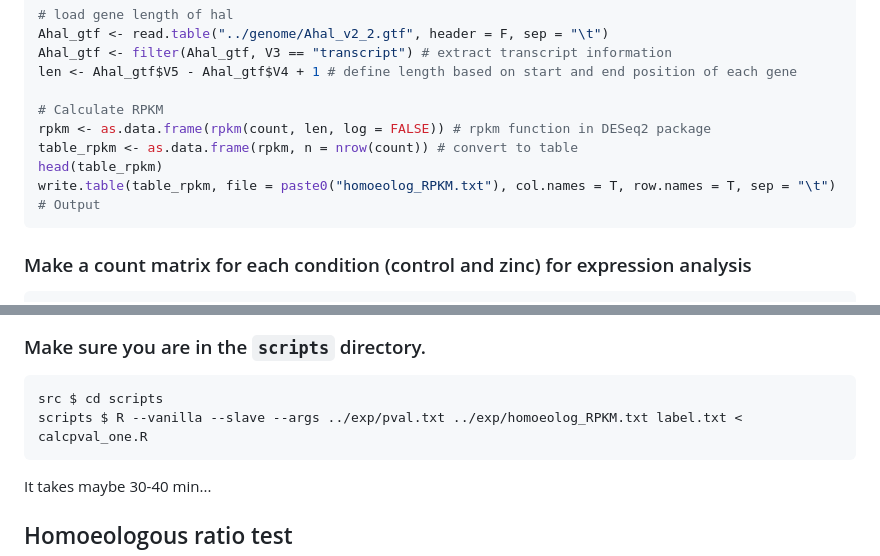
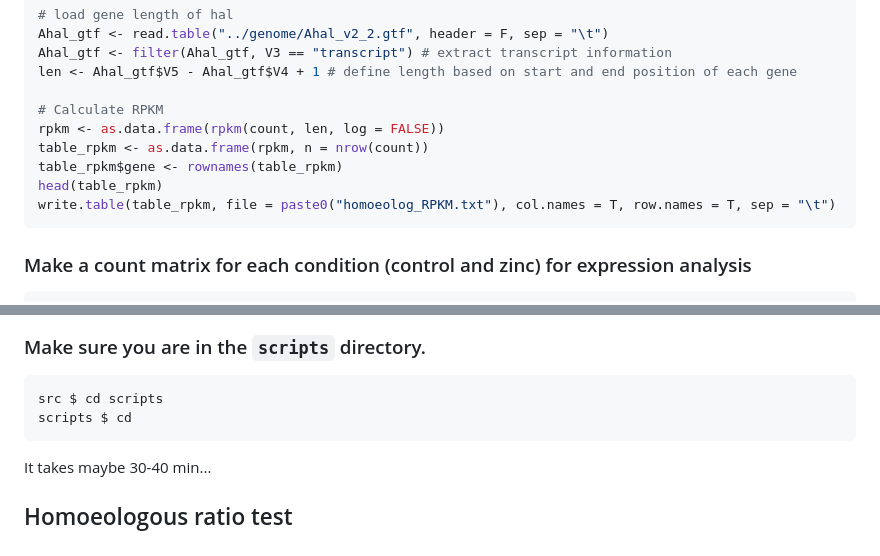
Before and after one commit to MoekoOkada/SummerSchool_2023, a Markdown page: scripts/CommandLists2.md, 2 parts joined by grey strips. Drawn GitHub-style.

Commit message:
changed: gene id for rpkm calculation

````diff
--- a/scripts/CommandLists2.md
+++ b/scripts/CommandLists2.md
@@ -88,10 +88,11 @@ Ahal_gtf <- filter(Ahal_gtf, V3 == "transcript") # extract transcript informatio
 len <- Ahal_gtf$V5 - Ahal_gtf$V4 + 1 # define length based on start and end position of each gene
 
 # Calculate RPKM
-rpkm <- as.data.frame(rpkm(count, len, log = FALSE)) # rpkm function in DESeq2 package
-table_rpkm <- as.data.frame(rpkm, n = nrow(count)) # convert to table
+rpkm <- as.data.frame(rpkm(count, len, log = FALSE))
+table_rpkm <- as.data.frame(rpkm, n = nrow(count))
+table_rpkm$gene <- rownames(table_rpkm)
 head(table_rpkm)
-write.table(table_rpkm, file = paste0("homoeolog_RPKM.txt"), col.names = T, row.names = T, sep = "\t") # Output
+write.table(table_rpkm, file = paste0("homoeolog_RPKM.txt"), col.names = T, row.names = T, sep = "\t")
 ```
 
 ### Make a count matrix for each condition (control and zinc) for expression analysis
@@ -188,7 +189,7 @@ dev.off()
 
 ```bash
 src $ cd scripts
-scripts $ R --vanilla --slave --args ../exp/pval.txt ../exp/homoeolog_RPKM.txt label.txt < calcpval_one.R
+scripts $ cd
 ```
 
 It takes maybe 30-40 min...
````
